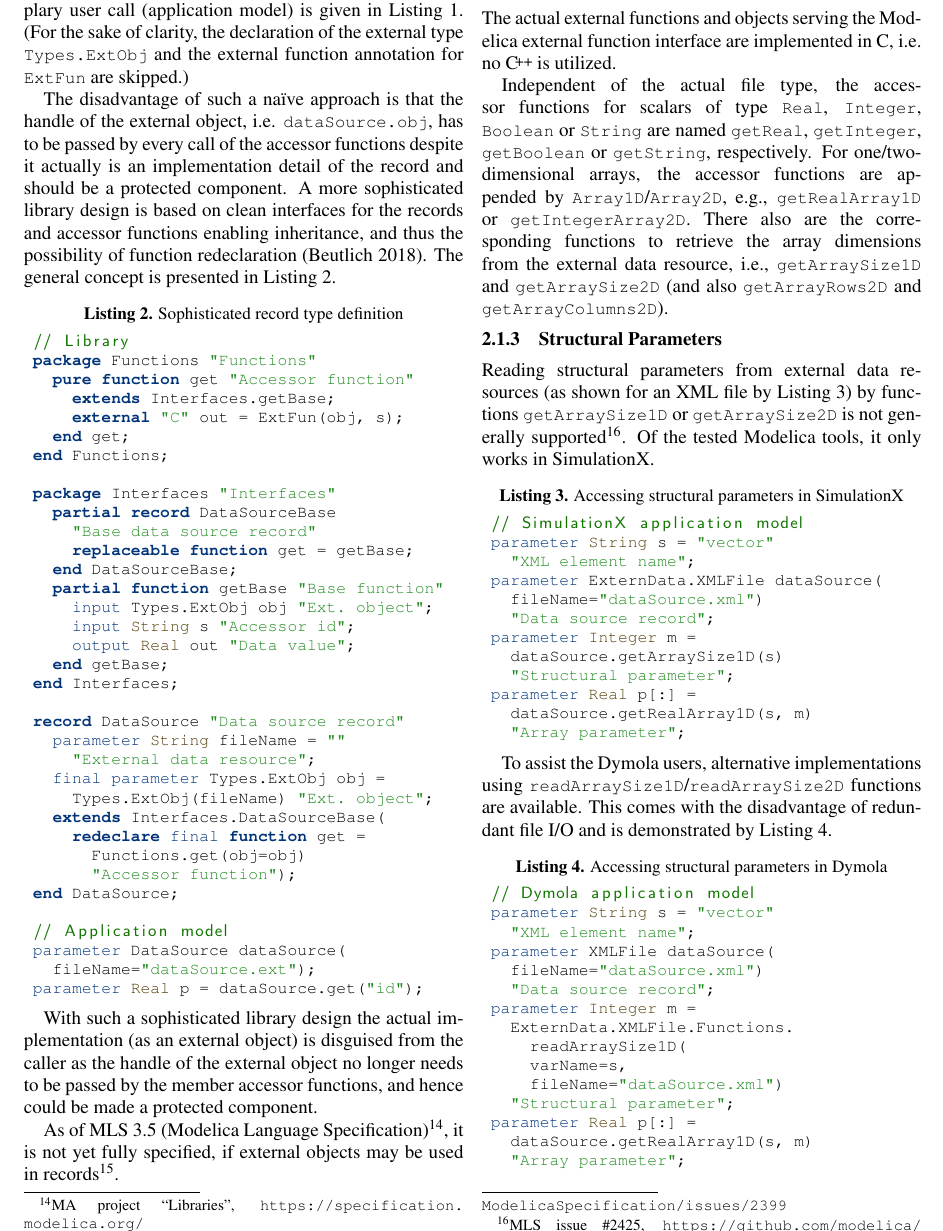
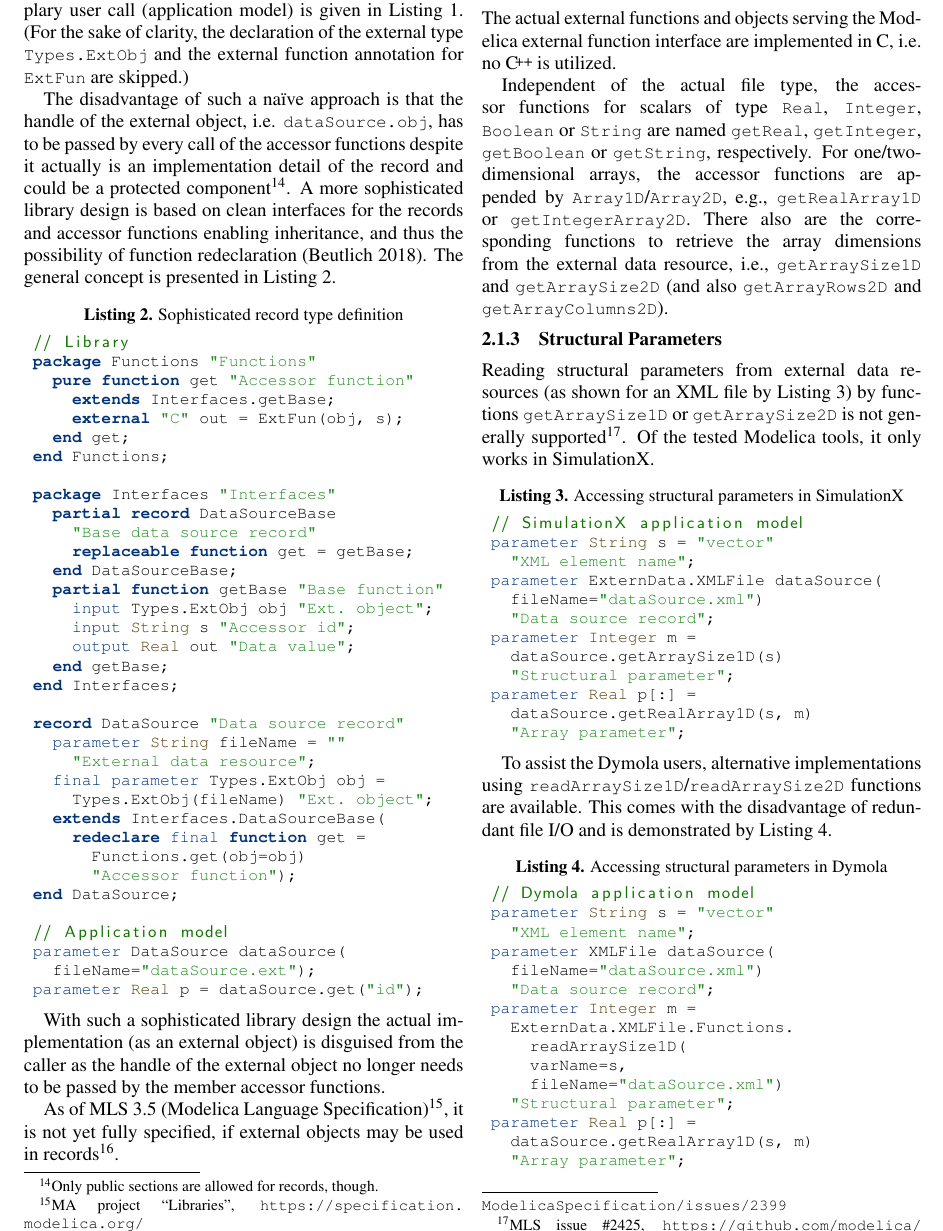
Before and after one commit to tbeu/Modelica2021_ExternData, a LaTeX document (modelica2021_ExternData.tex): part of page 3 of 6, cut so that both start at the same text. Compiled offline with pdfLaTeX; a LaTeX package or settings file that is missing is left out.

Commit message:
Record allows only public sections

```diff
--- a/modelica2021_ExternData.tex
+++ b/modelica2021_ExternData.tex
@@ -178,7 +178,7 @@ parameter Real p = dataSource.get(
 A na\"ive record type definition together with an exemplary user call (application model) is given in~\autoref{lst:naive-record-type-definition}.
 (For the sake of clarity, the declaration of the external type \modelica{Types.ExtObj} and the external function annotation for \modelica{ExtFun} are skipped.)
 
-The disadvantage of such a na\"ive approach is that the handle of the external object, i.e. \modelica{dataSource.obj}, has to be passed by every call of the accessor functions despite it actually is an implementation detail of the record and should be a protected component.
+The disadvantage of such a na\"ive approach is that the handle of the external object, i.e. \modelica{dataSource.obj}, has to be passed by every call of the accessor functions despite it actually is an implementation detail of the record and could be a protected component\footnote{Only public sections are allowed for records, though.}.
 A more sophisticated library design is based on clean interfaces for the records and accessor functions enabling inheritance, and thus the possibility of function redeclaration~\cite{modelisax2018hints}.
 The general concept is presented in~\autoref{lst:soph-record-type-definition}.
 
@@ -220,7 +220,7 @@ parameter DataSource dataSource(
 parameter Real p = dataSource.get("id");
 \end{lstlisting}
 
-With such a sophisticated library design the actual implementation (as an external object) is disguised from the caller as the handle of the external object no longer needs to be passed by the member accessor functions, and hence could be made a protected component.
+With such a sophisticated library design the actual implementation (as an external object) is disguised from the caller as the handle of the external object no longer needs to be passed by the member accessor functions.
 
 As of MLS 3.5 (Modelica Language Specification)\footnote{MA project ``Libraries'', \url{https://specification.modelica.org/}}, it is not yet fully specified, if external objects may be used in records\footnote{MLS issue \#2399, \url{https://github.com/modelica/ModelicaSpecification/issues/2399}}.
 
```
